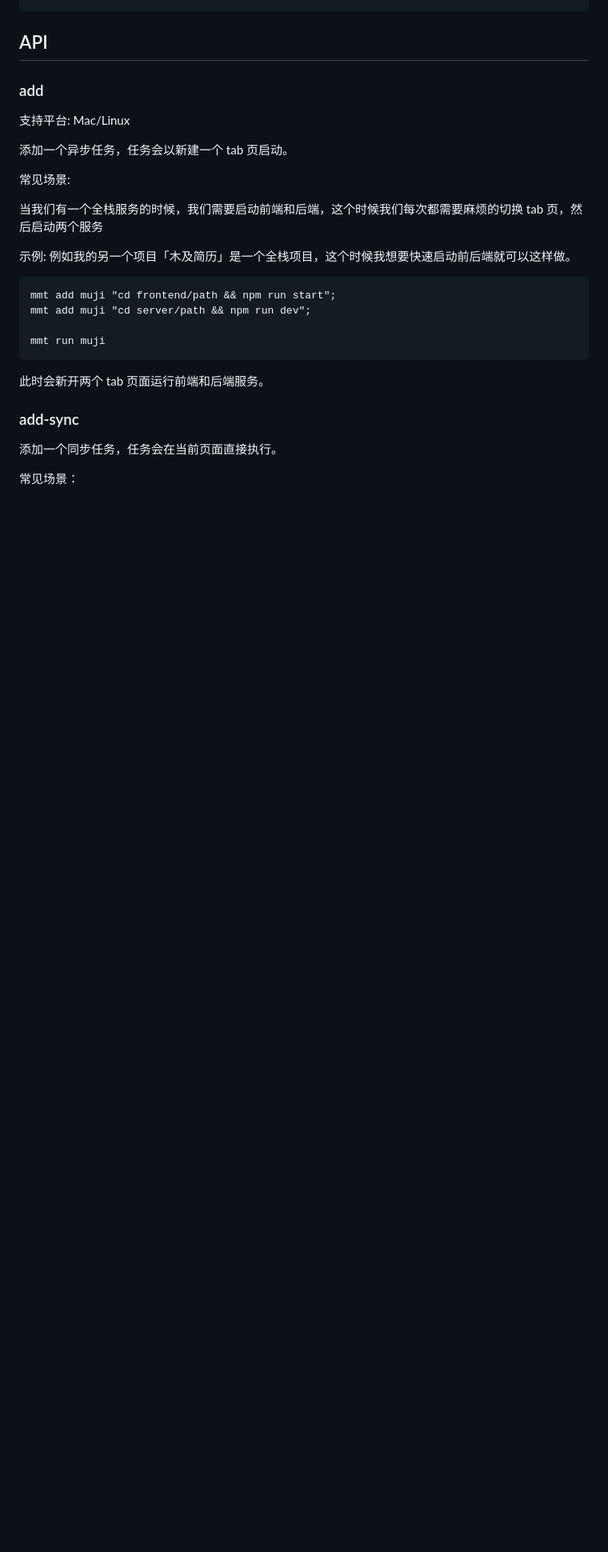
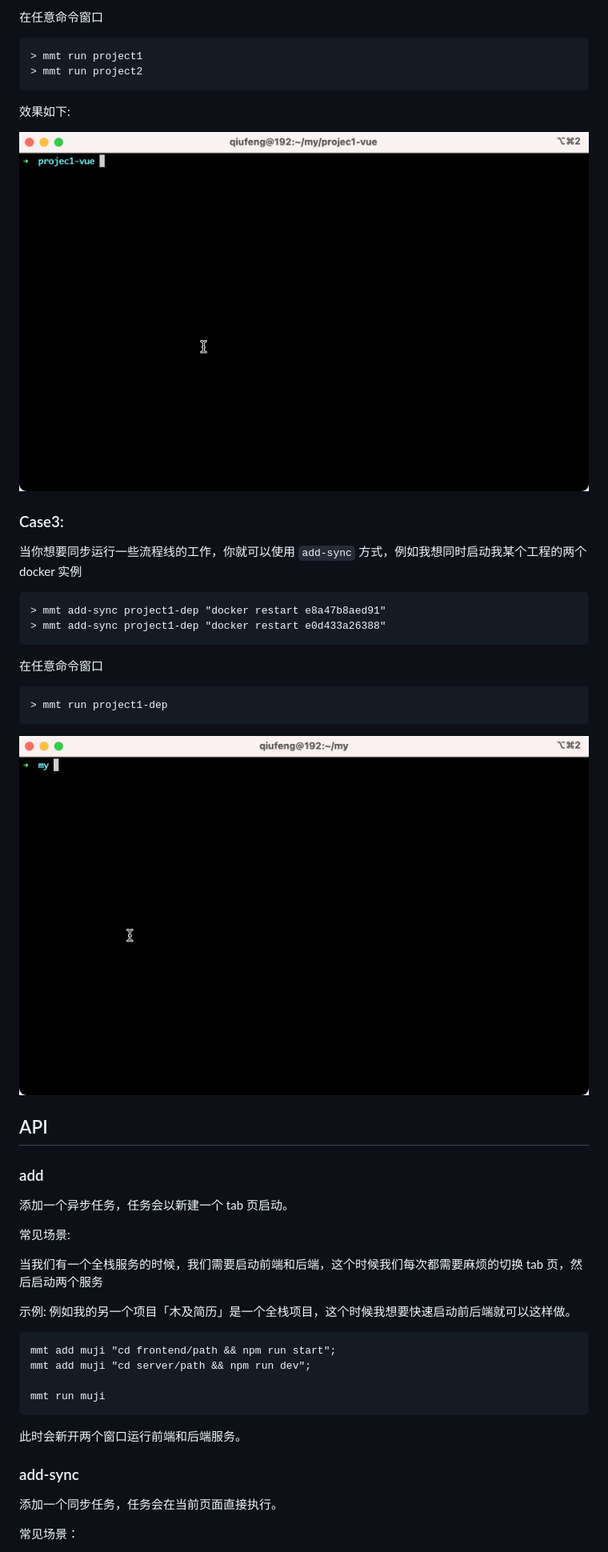
Before and after one commit to hua1995116/mmt, a Markdown page: README.md, the part around the change printed below. Shown: that part at 80% size. GitHub-like rendering; pictures changed too: source/case2.gif (added), source/case3.gif (added); blank space fills up the shorter version.

````diff
--- a/README.md
+++ b/README.md
@@ -33,9 +66,33 @@ mmt run hello
+在任意命令窗口
+```
+> mmt run project1
+> mmt run project2
+```
+
+效果如下:
+
+![](./source/case2.gif)
+
+### Case3:
+
+当你想要同步运行一些流程线的工作，你就可以使用 `add-sync` 方式，例如我想同时启动我某个工程的两个 docker 实例
+
+
+```
+> mmt add-sync project1-dep "docker restart e8a47b8aed91"
+> mmt add-sync project1-dep "docker restart e0d433a26388"
+```
+
+在任意命令窗口
+```
+> mmt run project1-dep
+```
+
+![](./source/case3.gif)
 
 ## API
 
 ### add
-
-支持平台: Mac/Linux
 
 添加一个异步任务，任务会以新建一个 tab 页启动。
 
@@ -51,7 +108,7 @@ mmt add muji "cd server/path && npm run dev";
 
 mmt run muji
 ```
-此时会新开两个 tab 页面运行前端和后端服务。
+此时会新开两个窗口运行前端和后端服务。
 
 ### add-sync
 
````
Also changed, not shown: other parts of README.md (+41 -10 lines), source/case1.gif (added), 2 other files.
